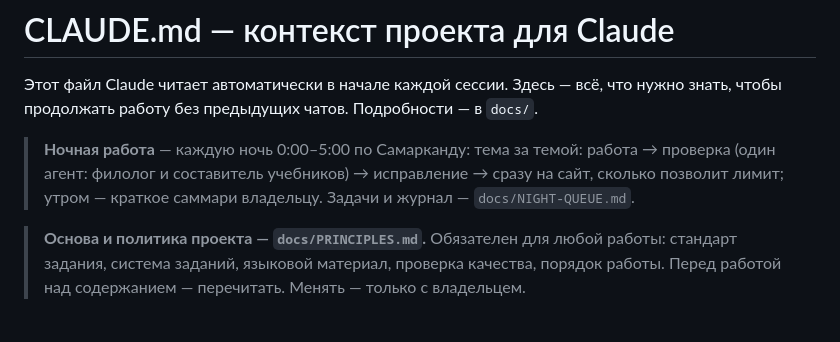
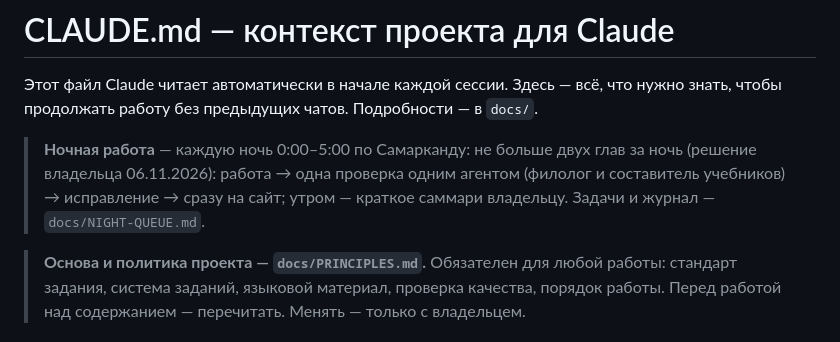
Before and after one commit to veracerkof-debug/Practice-app-3, a Markdown page: CLAUDE.md, the part around the change. Rendered like a GitHub page.

```diff
--- a/CLAUDE.md
+++ b/CLAUDE.md
@@ -2,7 +2,7 @@
 
 Этот файл Claude читает автоматически в начале каждой сессии. Здесь — всё, что нужно знать, чтобы продолжать работу без предыдущих чатов. Подробности — в `docs/`.
 
-> **Ночная работа** — каждую ночь 0:00–5:00 по Самарканду: тема за темой: работа → проверка (один агент: филолог и составитель учебников) → исправление → сразу на сайт, сколько позволит лимит; утром — краткое саммари владельцу. Задачи и журнал — `docs/NIGHT-QUEUE.md`.
+> **Ночная работа** — каждую ночь 0:00–5:00 по Самарканду: не больше двух глав за ночь (решение владельца 06.11.2026): работа → одна проверка одним агентом (филолог и составитель учебников) → исправление → сразу на сайт; утром — краткое саммари владельцу. Задачи и журнал — `docs/NIGHT-QUEUE.md`.
 
 > **Основа и политика проекта — `docs/PRINCIPLES.md`.** Обязателен для любой работы: стандарт задания, система заданий, языковой материал, проверка качества, порядок работы. Перед работой над содержанием — перечитать. Менять — только с владельцем.
 
```
Also changed, not shown: docs/NIGHT-QUEUE.md (+1 -1 lines), docs/PRINCIPLES.md (+2 -2 lines).
